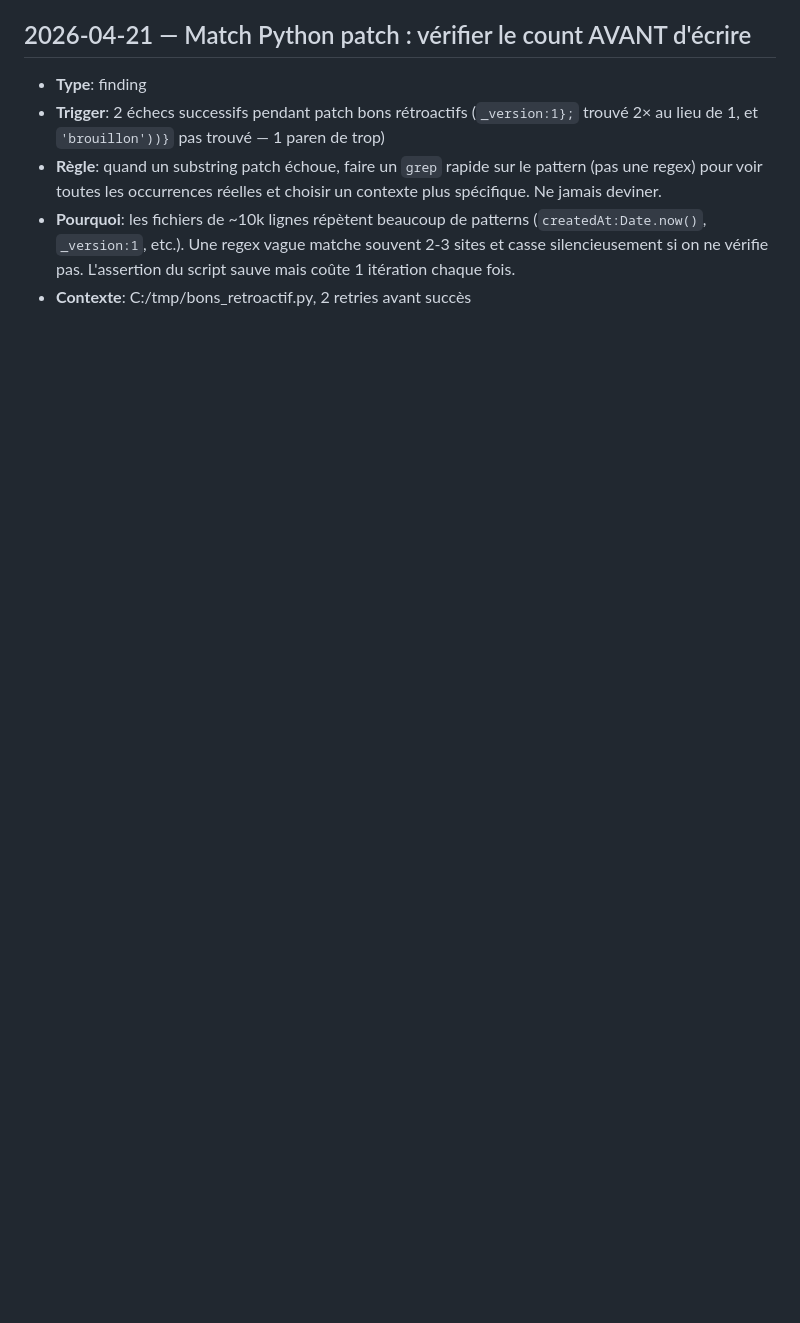
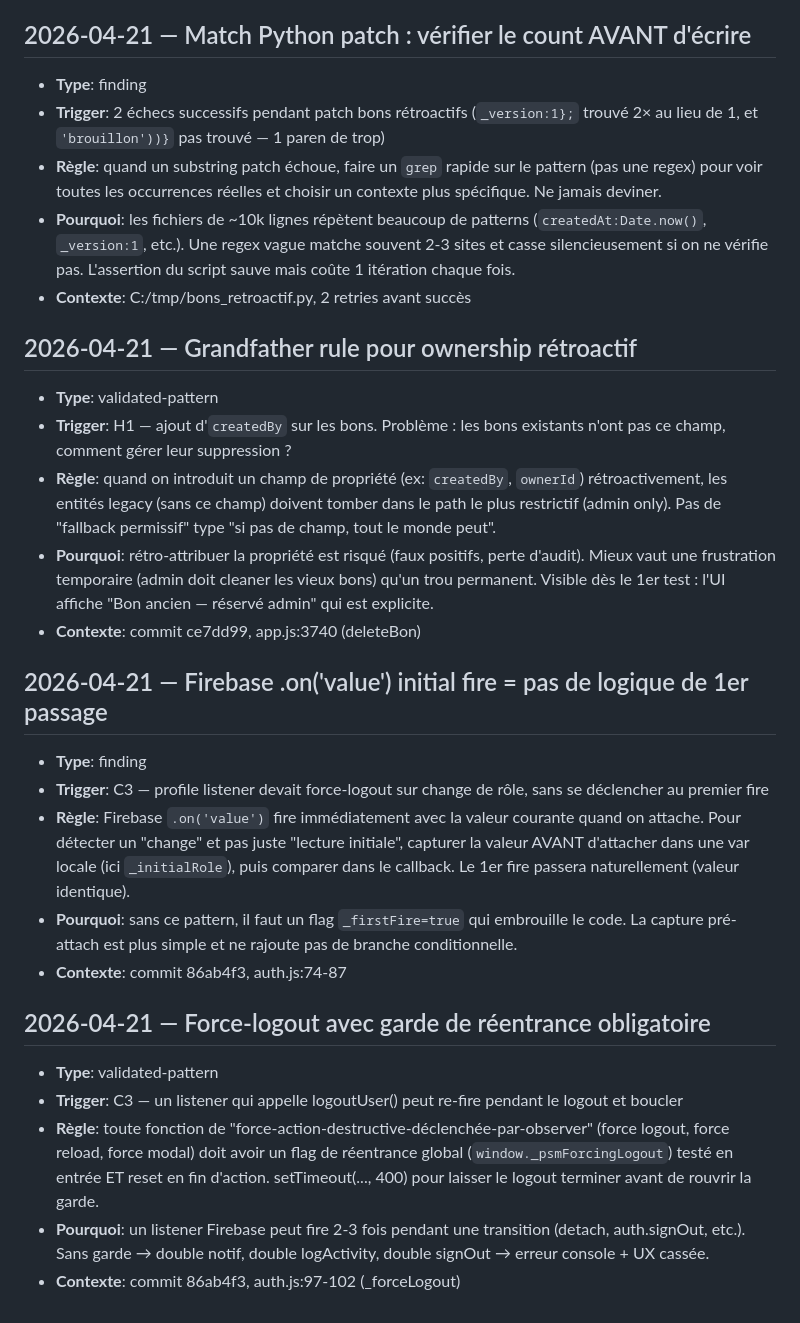
Before and after one commit to Chan-lah/Perfect-s-Stock-Manager, a Markdown page: LEARNINGS.md, the part around the change. Rendered like a GitHub page; blank space fills up the shorter version.

Commit message:
docs(learnings): 3 patterns Sprint 1 (grandfather rule, Firebase initial fire, force-logout réentrance)
Co-Authored-By: Claude Opus 4.7 <noreply@anthropic.com>

```diff
--- a/LEARNINGS.md
+++ b/LEARNINGS.md
@@ -60,3 +60,24 @@ avec `[OUTDATED YYYY-MM-DD]` et expliquer en une ligne pourquoi.
 - **Règle**: quand un substring patch échoue, faire un `grep` rapide sur le pattern (pas une regex) pour voir toutes les occurrences réelles et choisir un contexte plus spécifique. Ne jamais deviner.
 - **Pourquoi**: les fichiers de ~10k lignes répètent beaucoup de patterns (`createdAt:Date.now()`, `_version:1`, etc.). Une regex vague matche souvent 2-3 sites et casse silencieusement si on ne vérifie pas. L'assertion du script sauve mais coûte 1 itération chaque fois.
 - **Contexte**: C:/tmp/bons_retroactif.py, 2 retries avant succès
+
+## 2026-04-21 — Grandfather rule pour ownership rétroactif
+- **Type**: validated-pattern
+- **Trigger**: H1 — ajout d'`createdBy` sur les bons. Problème : les bons existants n'ont pas ce champ, comment gérer leur suppression ?
+- **Règle**: quand on introduit un champ de propriété (ex: `createdBy`, `ownerId`) rétroactivement, les entités legacy (sans ce champ) doivent tomber dans le path le plus restrictif (admin only). Pas de "fallback permissif" type "si pas de champ, tout le monde peut".
+- **Pourquoi**: rétro-attribuer la propriété est risqué (faux positifs, perte d'audit). Mieux vaut une frustration temporaire (admin doit cleaner les vieux bons) qu'un trou permanent. Visible dès le 1er test : l'UI affiche "Bon ancien — réservé admin" qui est explicite.
+- **Contexte**: commit ce7dd99, app.js:3740 (deleteBon)
+
+## 2026-04-21 — Firebase .on('value') initial fire = pas de logique de 1er passage
+- **Type**: finding
+- **Trigger**: C3 — profile listener devait force-logout sur change de rôle, sans se déclencher au premier fire
+- **Règle**: Firebase `.on('value')` fire immédiatement avec la valeur courante quand on attache. Pour détecter un "change" et pas juste "lecture initiale", capturer la valeur AVANT d'attacher dans une var locale (ici `_initialRole`), puis comparer dans le callback. Le 1er fire passera naturellement (valeur identique).
+- **Pourquoi**: sans ce pattern, il faut un flag `_firstFire=true` qui embrouille le code. La capture pré-attach est plus simple et ne rajoute pas de branche conditionnelle.
+- **Contexte**: commit 86ab4f3, auth.js:74-87
+
+## 2026-04-21 — Force-logout avec garde de réentrance obligatoire
+- **Type**: validated-pattern
+- **Trigger**: C3 — un listener qui appelle logoutUser() peut re-fire pendant le logout et boucler
+- **Règle**: toute fonction de "force-action-destructive-déclenchée-par-observer" (force logout, force reload, force modal) doit avoir un flag de réentrance global (`window._psmForcingLogout`) testé en entrée ET reset en fin d'action. setTimeout(..., 400) pour laisser le logout terminer avant de rouvrir la garde.
+- **Pourquoi**: un listener Firebase peut fire 2-3 fois pendant une transition (detach, auth.signOut, etc.). Sans garde → double notif, double logActivity, double signOut → erreur console + UX cassée.
+- **Contexte**: commit 86ab4f3, auth.js:97-102 (_forceLogout)
```
